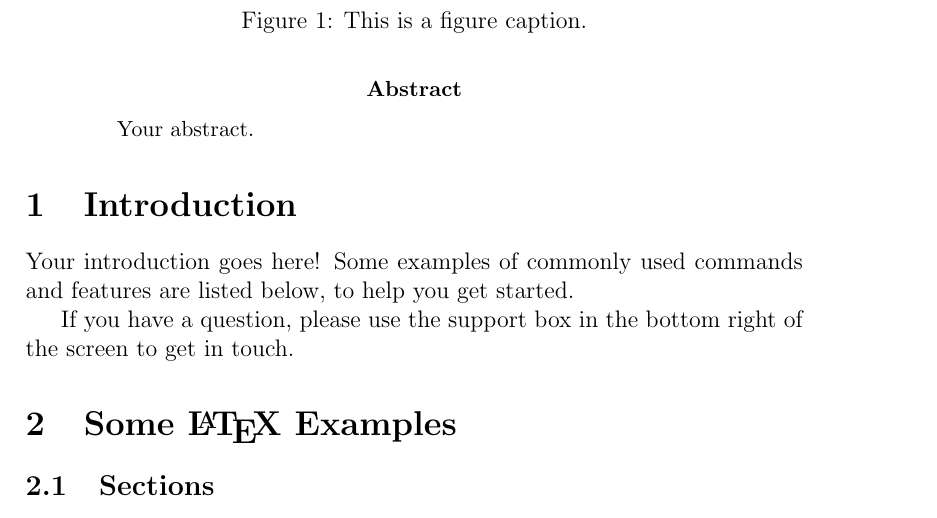
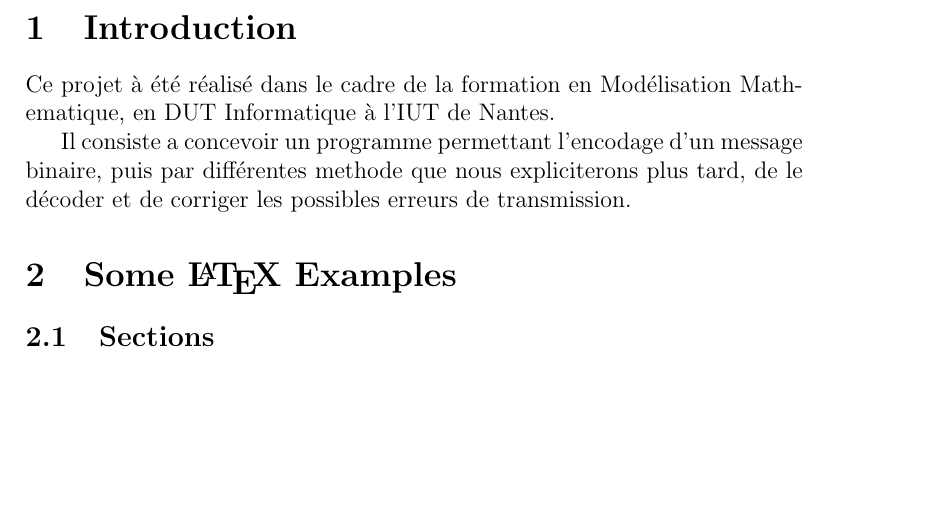
Before and after one commit to er-o/code-corrector, a LaTeX document (rapport/rapport.tex): part of page 2 of 3, cut at the place of the change, the shorter picture padded with empty space. Compiled offline with pdfLaTeX.

Commit message:
rapport intro

```diff
--- a/rapport/rapport.tex
+++ b/rapport/rapport.tex
@@ -103,15 +103,11 @@ Modélisation Mathémathique % Supervisor's Name
 \end{titlepage}
 
 
-\begin{abstract}
-Your abstract.
-\end{abstract}
-
 \section{Introduction}
 
-Your introduction goes here! Some examples of commonly used commands and features are listed below, to help you get started.
+Ce projet à été réalisé dans le cadre de la formation en Modélisation Mathematique, en DUT Informatique à l'IUT de Nantes.
 
-If you have a question, please use the support box in the bottom right of the screen to get in touch.
+Il consiste a concevoir un programme permettant l'encodage d'un message binaire, puis par différentes methode que nous expliciterons plus tard, de le décoder et de corriger les possibles erreurs de transmission.
 
 \section{Some \LaTeX{} Examples}
 \label{sec:examples}
@@ -131,7 +127,6 @@ Comments can be added to the margins of the document using the \todo{Here's a co
 Use the table and tabular commands for basic tables --- see Table~\ref{tab:widgets}, for example. You can upload a figure (JPEG, PNG or PDF) using the files menu. To include it in your document, use the includegraphics command as in the code for Figure~\ref{fig:frog} below.
 
 % Commands to include a figure:
-\begin{figure}
-\centering
+%\begin{figure}
+%\centering
 %\includegraphics[width=0.5\textwidth]{frog.jpg}
-\caption{\label{fig:frog}This is a figure caption.}
```
Also changed, not shown: rapport/rapport.pdf, rapport/rapport.tex (21 more changed lines), 5 other files.
